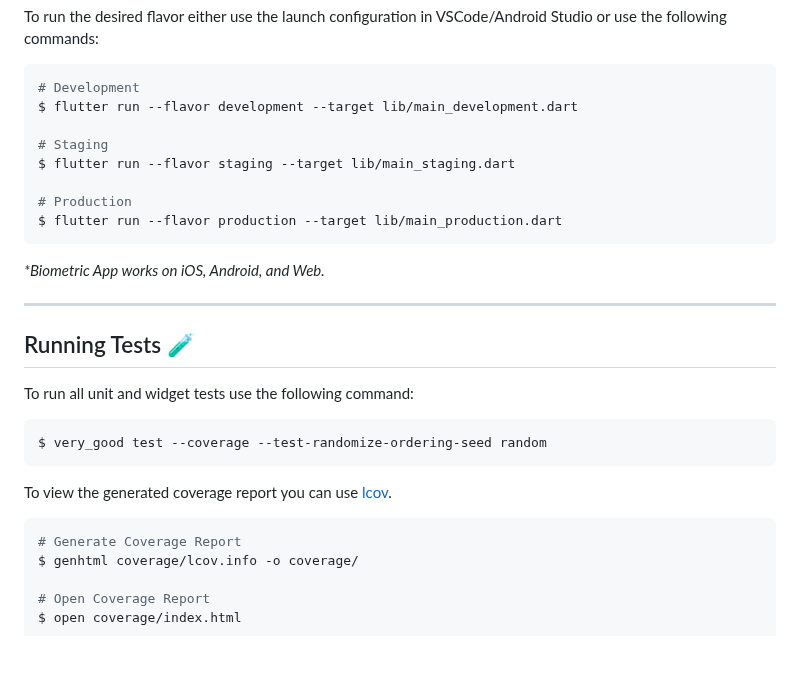
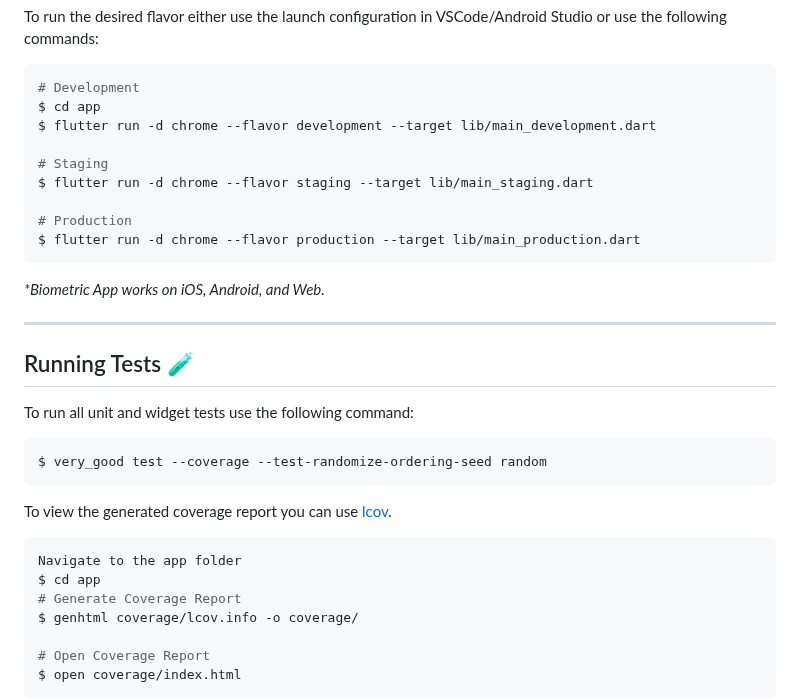
Before and after one commit to mimi-tech/biometric-dashboard, a Markdown page: README.md, the part around one of its changes. Rendered like a GitHub page; blank space fills up the shorter version.

````diff
--- a/README.md
+++ b/README.md
@@ -33,13 +32,14 @@ To run the desired flavor either use the launch configuration in VSCode/Android
 
 ```sh
 # Development
-$ flutter run --flavor development --target lib/main_development.dart
+$ cd app
+$ flutter run -d chrome --flavor development --target lib/main_development.dart
 
 # Staging
-$ flutter run --flavor staging --target lib/main_staging.dart
+$ flutter run -d chrome --flavor staging --target lib/main_staging.dart
 
 # Production
-$ flutter run --flavor production --target lib/main_production.dart
+$ flutter run -d chrome --flavor production --target lib/main_production.dart
 ```
 
 _\*Biometric App works on iOS, Android, and Web._
@@ -57,6 +57,8 @@ $ very_good test --coverage --test-randomize-ordering-seed random
 To view the generated coverage report you can use [lcov](https://github.com/linux-test-project/lcov).
 
 ```sh
+Navigate to the app folder
+$ cd app
 # Generate Coverage Report
 $ genhtml coverage/lcov.info -o coverage/
 
````
Also changed, not shown: other parts of README.md (+2 -3 lines).
